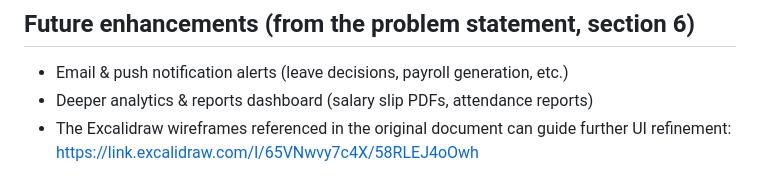
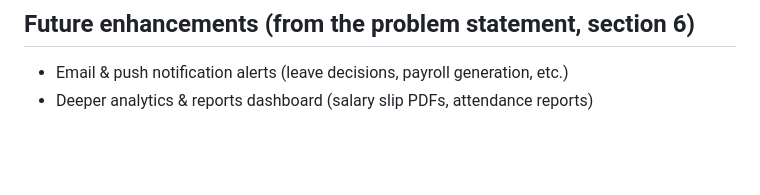
Before and after one commit to HariniA102/Dayflow-Human-Resource-Management-System, a Markdown page: README.md, the part around the change. GitHub-like rendering; blank space fills up the shorter version.

Commit message:
Remove UI refinement wireframes reference
Removed reference to Excalidraw wireframes for UI refinement.

```diff
--- a/README.md
+++ b/README.md
@@ -95,5 +95,3 @@ dayflow_hrms/
 
 - Email & push notification alerts (leave decisions, payroll generation, etc.)
 - Deeper analytics & reports dashboard (salary slip PDFs, attendance reports)
-- The Excalidraw wireframes referenced in the original document can guide
-  further UI refinement: https://link.excalidraw.com/l/65VNwvy7c4X/58RLEJ4oOwh
```
